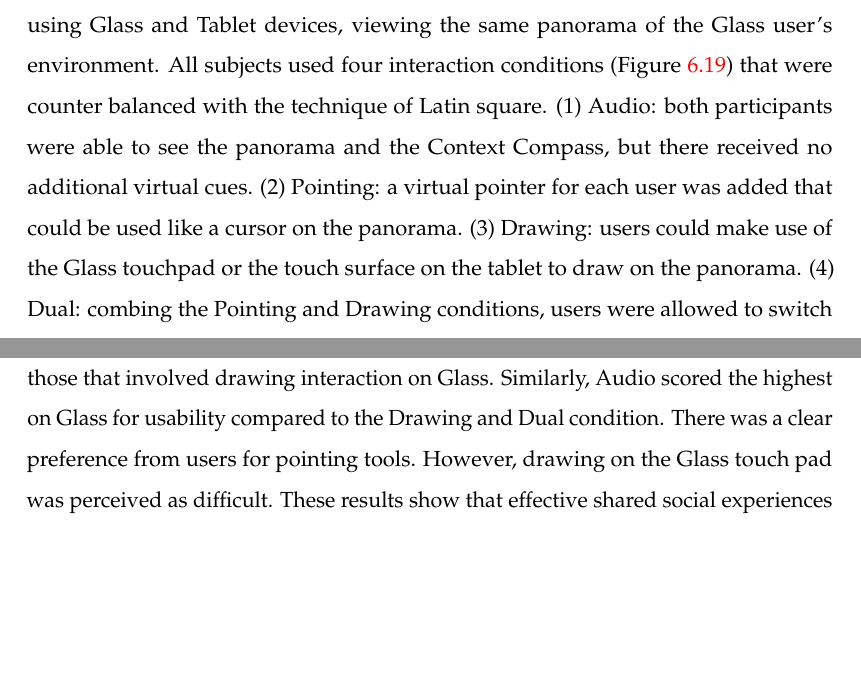
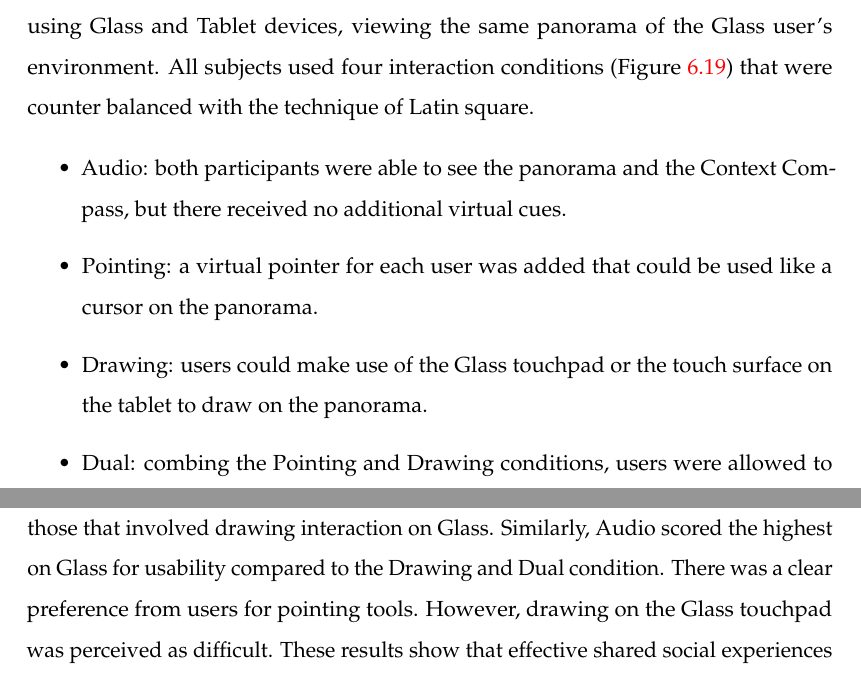
Before and after one commit to an83/Alaeddin-s-Thesis, a LaTeX thesis (main.tex, which reads Chapters/63-pano.tex): two parts of pages 124 and 126 of 137, joined at a grey line, cut so that both start at the same text, the shorter picture padded with empty space. Compiled offline with pdfLaTeX.

Commit message:
Update on Overleaf.

```diff
--- a/Chapters/63-pano.tex
+++ b/Chapters/63-pano.tex
@@ -31,10 +31,14 @@ In order to explore the concept of social panoramas, we developed a prototype th
 \subsection{Experiment}
 
 The experiment involved a collaborative task between two subjects in different rooms using Glass and Tablet devices, viewing the same panorama of the Glass user's environment. All subjects used four interaction conditions (Figure \ref{fig:ismar14:pointing-drawing}) that were counter balanced with the technique of Latin square.
-(1) Audio: both participants were able to see the panorama and the Context Compass, but there received no additional virtual cues.
-(2) Pointing: a virtual pointer for each user was added that could be used like a cursor on the panorama.
-(3) Drawing: users could make use of the Glass touchpad or the touch surface on the tablet to draw on the panorama.
-(4) Dual: combing the Pointing and Drawing conditions, users were allowed to switch between them.
+
+\begin{itemize}
+    \item Audio: both participants were able to see the panorama and the Context Compass, but there received no additional virtual cues.
+    \item Pointing: a virtual pointer for each user was added that could be used like a cursor on the panorama.
+    \item Drawing: users could make use of the Glass touchpad or the touch surface on the tablet to draw on the panorama.
+    \item Dual: combing the Pointing and Drawing conditions, users were allowed to switch between them.
+\end{itemize}{}
+
 Pointing and Drawing was performed by using touchpad input on the side of Google Glass, or touching the Tablet screen. After each trial, subjects filled out a Social Presence questionnaire consisting of eight questions on a seven-point Likert scale taken from Basdogan et al. \cite{Basdogan2001}. Usability was also measured with the System Usability Scale (SUS) \cite{brooke1996sus}.
 
 \begin{figure}[ht]
@@ -89,6 +93,6 @@ Local (glass) users seemed to be engaged with the remote (tablet) user by: 1) fo
 
 In this section, we have described the concept of Social Panoramas, using wearable computers, cameras and displays to share spaces in real time. We have developed a prototype on Google Glass and then used this to explore the impact of interaction on Social Presence in a user study.
 
-We found a difference in Social Presence between the Audio only condition and those that involved drawing interaction on Glass. Similarly, Audio scored the highest on Glass for usability compared to the Drawing and Dual condition. There was a clear preference from users for pointing tools. However, drawing on the Glass touch pad was perceived as difficult. These results show that effective shared social experiences can be developed with panorama imagery, but more work still needs to be done.
+We found a difference in Social Presence between the Audio only condition and those that involved drawing interaction on Glass. Similarly, Audio scored the highest on Glass for usability compared to the Drawing and Dual condition. There was a clear preference from users for pointing tools. However, drawing on the Glass touchpad was perceived as difficult. These results show that effective shared social experiences can be developed with panorama imagery, but more work still needs to be done.
 
 In the future there are a number of ways that this research could be extended. First, we could explore ways to overcome the drawing problem on Glass, such as using predefined simple geometric shapes such as circles and rectangles that could be observed being drawn during the experiment. Another possibility for future work is to offer a live-stream of the current field of view of the local user, enabling the Mixed Reality view to show a combination of captured image and live video. These new interface elements will have to be evaluated in a further series of experiments focusing on usability and Social Presence.
```
Also changed, not shown: Chapters/63-pano.tex (2 more changed lines).
